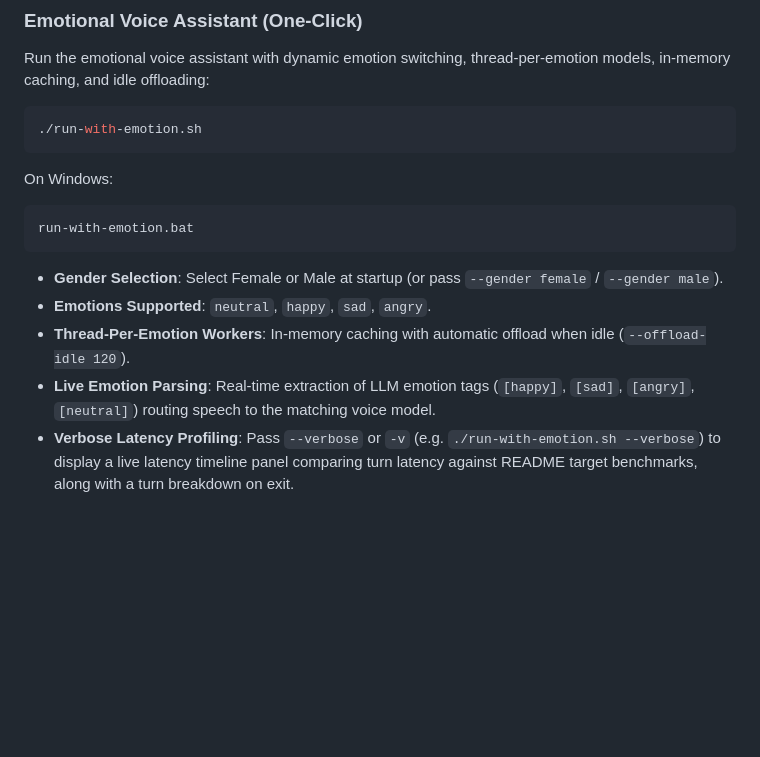
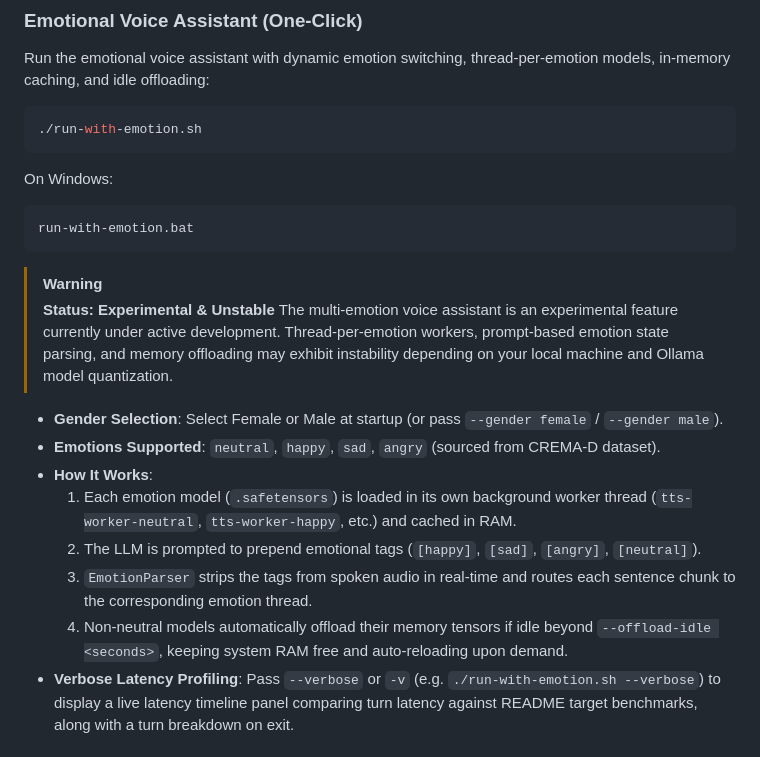
Before and after one commit to aayushkumaraks/waffle-audio, a Markdown page: README.md, the part around the change. Drawn GitHub-style; blank space fills up the shorter version.

Commit message:
docs: explain emotional voice assistant architecture and mark as experimental/unstable

````diff
--- a/README.md
+++ b/README.md
@@ -146,10 +146,17 @@ On Windows:
 run-with-emotion.bat
 ```
 
+> [!WARNING]
+> **Status: Experimental & Unstable**
+> The multi-emotion voice assistant is an experimental feature currently under active development. Thread-per-emotion workers, prompt-based emotion state parsing, and memory offloading may exhibit instability depending on your local machine and Ollama model quantization.
+
 - **Gender Selection**: Select Female or Male at startup (or pass `--gender female` / `--gender male`).
-- **Emotions Supported**: `neutral`, `happy`, `sad`, `angry`.
-- **Thread-Per-Emotion Workers**: In-memory caching with automatic offload when idle (`--offload-idle 120`).
-- **Live Emotion Parsing**: Real-time extraction of LLM emotion tags (`[happy]`, `[sad]`, `[angry]`, `[neutral]`) routing speech to the matching voice model.
+- **Emotions Supported**: `neutral`, `happy`, `sad`, `angry` (sourced from CREMA-D dataset).
+- **How It Works**:
+  1. Each emotion model (`.safetensors`) is loaded in its own background worker thread (`tts-worker-neutral`, `tts-worker-happy`, etc.) and cached in RAM.
+  2. The LLM is prompted to prepend emotional tags (`[happy]`, `[sad]`, `[angry]`, `[neutral]`).
+  3. `EmotionParser` strips the tags from spoken audio in real-time and routes each sentence chunk to the corresponding emotion thread.
+  4. Non-neutral models automatically offload their memory tensors if idle beyond `--offload-idle <seconds>`, keeping system RAM free and auto-reloading upon demand.
 - **Verbose Latency Profiling**: Pass `--verbose` or `-v` (e.g. `./run-with-emotion.sh --verbose`) to display a live latency timeline panel comparing turn latency against README target benchmarks, along with a turn breakdown on exit.
 
 ### Tuning
````
Also changed, not shown: RUN.md (+33 -0 lines), SETUP.md (+14 -0 lines).
